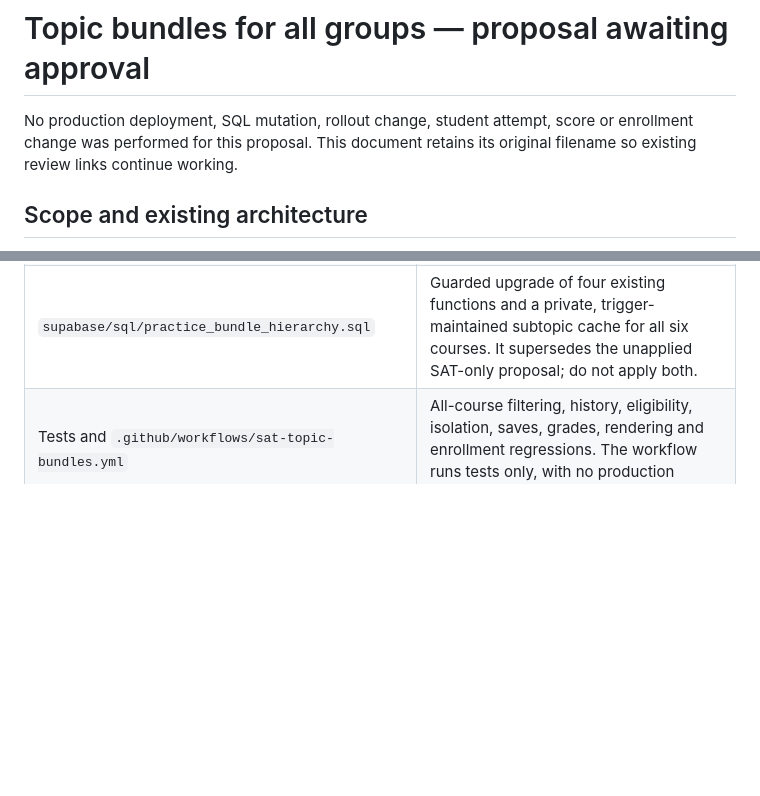
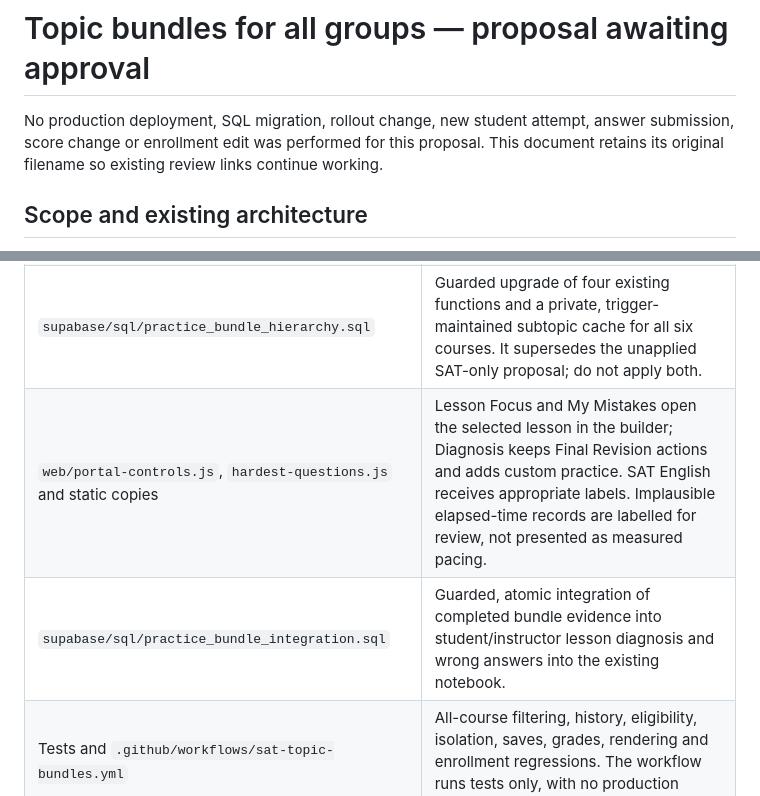
Before and after one commit to xxx64220-debug/ghoneem-math-portal, a Markdown page: docs/SAT_TOPIC_BUNDLES_REVIEW_2026-11-13.md, 2 parts joined by grey strips. Drawn GitHub-style; blank space fills up the shorter version.

```diff
--- a/docs/SAT_TOPIC_BUNDLES_REVIEW_2026-11-13.md
+++ b/docs/SAT_TOPIC_BUNDLES_REVIEW_2026-11-13.md
@@ -1,6 +1,6 @@
 # Topic bundles for all groups — proposal awaiting approval
 
-No production deployment, SQL mutation, rollout change, student attempt, score or enrollment change was performed for this proposal. This document retains its original filename so existing review links continue working.
+No production deployment, SQL migration, rollout change, new student attempt, answer submission, score change or enrollment edit was performed for this proposal. This document retains its original filename so existing review links continue working.
 
 ## Scope and existing architecture
 
@@ -24,6 +24,8 @@ The initial source inspection found Site v189 at `a68ba44524226da1a6b24e4586c3e0
 | `web/practice-bundles.html`, `.js`, `.css`, `bundle-core.js` and static copies | Nested lesson/subtopic controls; counts follow difficulty and repeat exclusion; refresh preserves selections, even at zero availability. Failed catalogue loads disable creation. |
 | `web/final-revision.js` and static copy | A course-specific **Custom topic practice** shortcut for SAT, EST I and EST II, the courses supported by Final Revision. The existing hosted global Practice Bundles navigation already serves all six courses. |
 | `supabase/sql/practice_bundle_hierarchy.sql` | Guarded upgrade of four existing functions and a private, trigger-maintained subtopic cache for all six courses. It supersedes the unapplied SAT-only proposal; do not apply both. |
+| `web/portal-controls.js`, `hardest-questions.js` and static copies | Lesson Focus and My Mistakes open the selected lesson in the builder; Diagnosis keeps Final Revision actions and adds custom practice. SAT English receives appropriate labels. Implausible elapsed-time records are labelled for review, not presented as measured pacing. |
+| `supabase/sql/practice_bundle_integration.sql` | Guarded, atomic integration of completed bundle evidence into student/instructor lesson diagnosis and wrong answers into the existing notebook. |
 | Tests and `.github/workflows/sat-topic-bundles.yml` | All-course filtering, history, eligibility, isolation, saves, grades, rendering and enrollment regressions. The workflow runs tests only, with no production credentials or deployment step. |
 
 Whole lessons and chosen subtopics form a union; domain and difficulty intersect that selection. Choosing a whole lesson clears its individual subtopic checkboxes. Choosing a subtopic clears its whole-lesson checkbox. No checkboxes means all lessons in the selected main topic.
```
Also changed, not shown: other parts of docs/SAT_TOPIC_BUNDLES_REVIEW_2026-11-13.md (+35 -12 lines), docs/screenshots/practice-connections-mobile.jpg (added), 14 other files.
